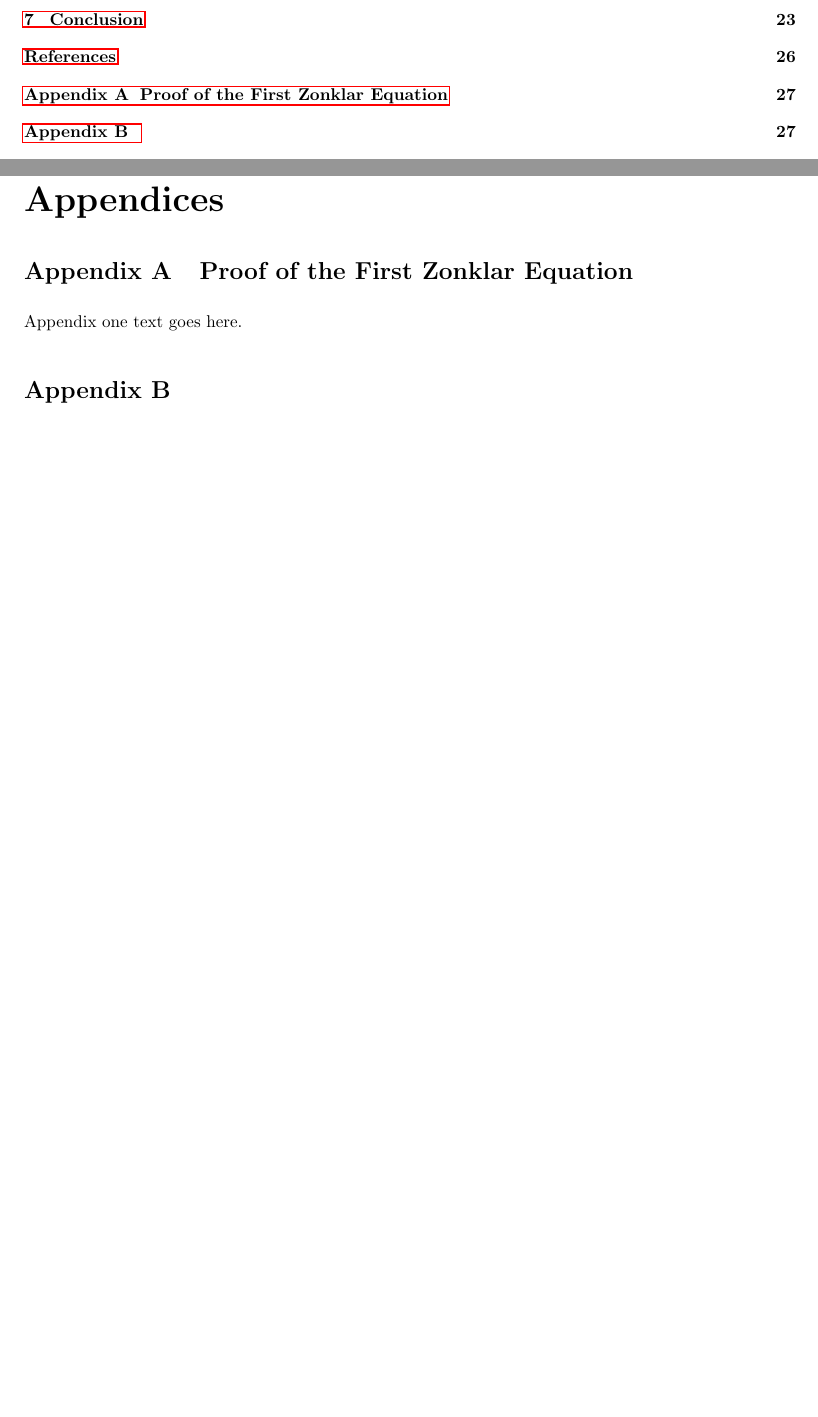
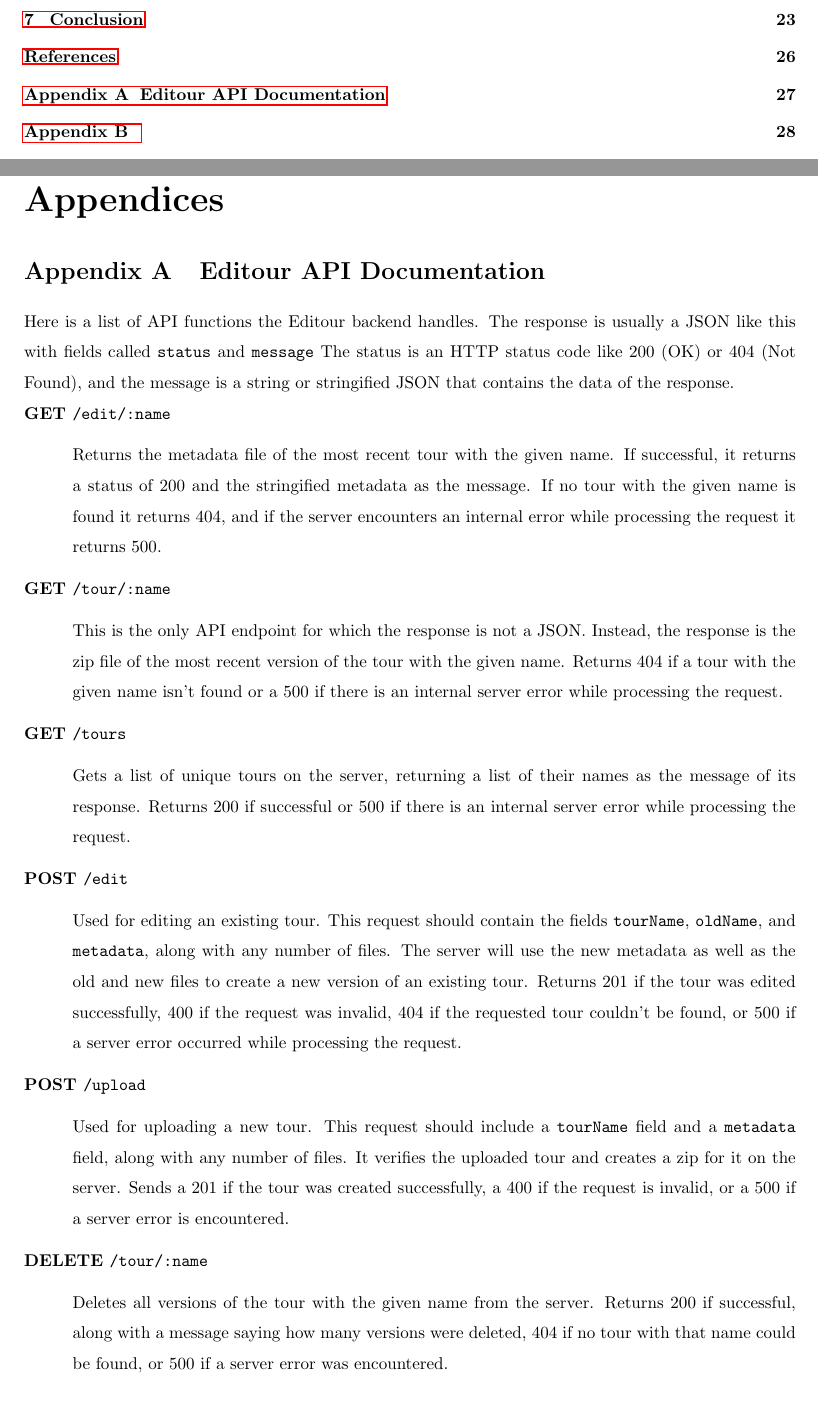
Before and after one commit to jojonium/mqp-paper, a LaTeX paper (paper.tex): two parts of pages 6 and 34 of 38 before the commit and two parts of pages 6 and 34 of 39 after it, joined at a grey line, cut so that both start at the same text, the shorter picture padded with empty space. Compiled offline with pdfLaTeX.

Commit message:
add API documentation appendix

```diff
--- a/paper.tex
+++ b/paper.tex
@@ -34,6 +33,16 @@
 
 % call it "Table of Contents" instead of just "Contents"
 \addto{\captionsamerican}{\renewcommand*{\contentsname}{Table of Contents}}
+
+% custom environment for indenting whole paragraphs
+\newenvironment{indented}[1]%
+{\begin{list}{}%
+	{\setlength{\leftmargin}{#1}}%
+	\item[]%
+}
+{\end{list}}
+
+
 
 \begin{document}
 
@@ -1082,10 +1083,75 @@
 \newpage
 
 \appendices
-\section{Proof of the First Zonklar Equation}
-Appendix one text goes here.
+\section{Editour API Documentation}
+
+Here is a list of API functions the Editour backend handles. The response is
+usually a JSON like this with fields called \texttt{status} and \texttt{message}
+The status is an HTTP status code like 200 (OK) or 404 (Not Found), and the
+message is a string or stringified JSON that contains the data of the response.
+
+\noindent\textbf{GET \texttt{/edit/:name}}
+
+\begin{indented}{1cm}
+	Returns the metadata file of the most recent tour with the given name. If
+	successful, it returns a status of 200 and the stringified metadata as the
+	message. If no tour with the given name is found it returns 404, and if the
+	server encounters an internal error while processing the request it returns
+	500.
+\end{indented}
+
+\noindent\textbf{GET \texttt{/tour/:name}}
+
+\begin{indented}{1cm}
+	This is the only API endpoint for which the response is not a JSON. Instead,
+	the response is the zip file of the most recent version of the tour with the
+	given name. Returns 404 if a tour with the given name isn't found or a 500
+	if there is an internal server error while processing the request.
+\end{indented}
+
+\noindent\textbf{GET \texttt{/tours}}
+
+\begin{indented}{1cm}
+	Gets a list of unique tours on the server, returning a list of their names
+	as the message of its response. Returns 200 if successful or 500 if there is
+	an internal server error while processing the request.
+\end{indented}
+
+\noindent\textbf{POST \texttt{/edit}}
+
+\begin{indented}{1cm}
+	Used for editing an existing tour. This request should contain the fields
+	\texttt{tourName}, \texttt{oldName}, and \texttt{metadata}, along with any
+	number of files.  The server will use the new metadata as well as the old
+	and new files to create a new version of an existing tour. Returns 201 if
+	the tour was edited successfully, 400 if the request was invalid, 404 if the
+	requested tour couldn't be found, or 500 if a server error occurred while
+	processing the request.
+\end{indented}
+
+\noindent\textbf{POST \texttt{/upload}}
+
+\begin{indented}{1cm}
+	Used for uploading a new tour. This request should include a
+	\texttt{tourName} field and a \texttt{metadata} field, along with any number
+	of files. It verifies the uploaded tour and creates a zip for it on the
+	server. Sends a 201 if the tour was created successfully, a 400 if the
+	request is invalid, or a 500 if a server error is encountered.
+\end{indented}
+
+\noindent\textbf{DELETE \texttt{/tour/:name}}
+
+\begin{indented}{1cm}
+	Deletes all versions of the tour with the given name from the server.
+	Returns 200 if successful, along with a message saying how many versions
+	were deleted, 404 if no tour with that name could be found, or 500 if a
+	server error was encountered.
+\end{indented}
+
+\newpage
 
 \section{}
+
 Appendix two text goes here.
 
 \end{document}
```
Also changed, not shown: paper.tex (9 more changed lines).
